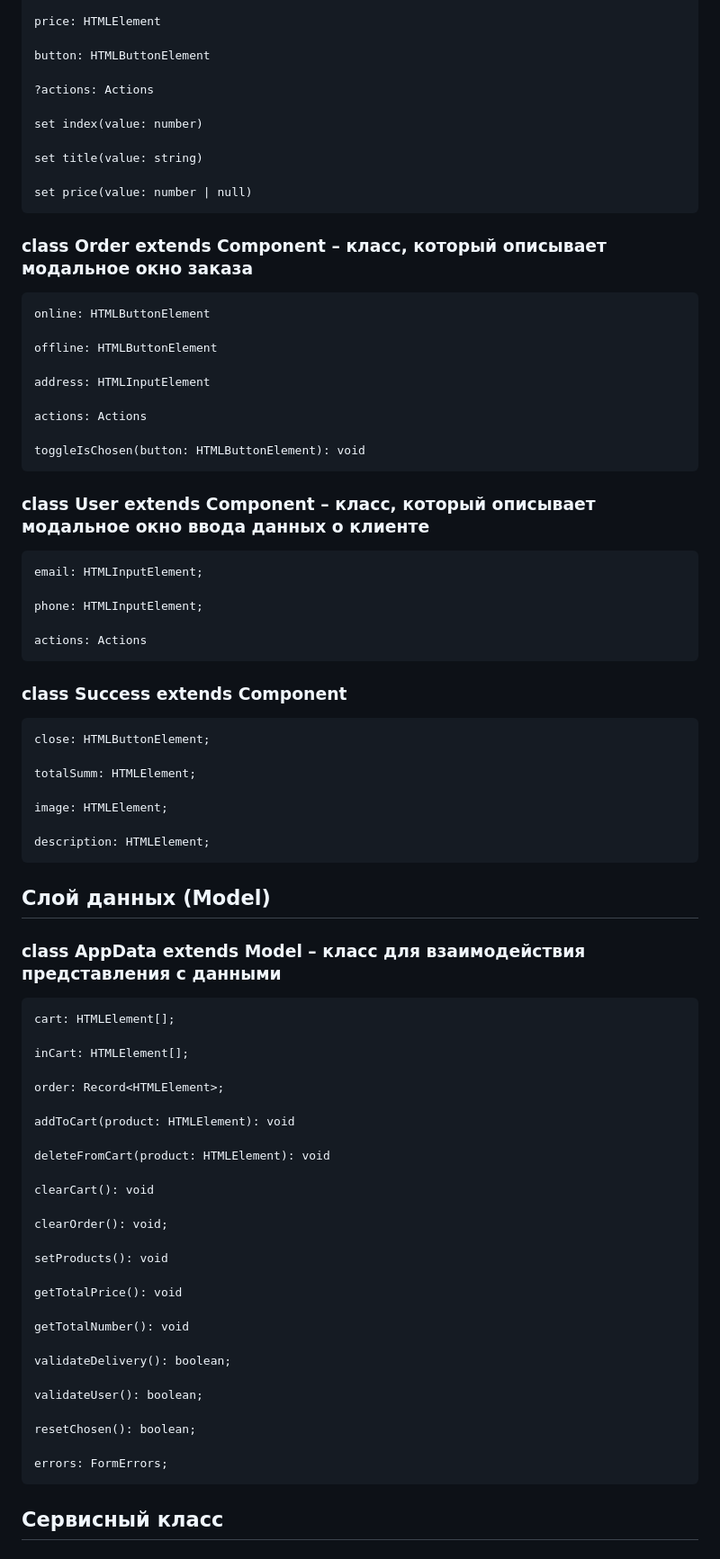
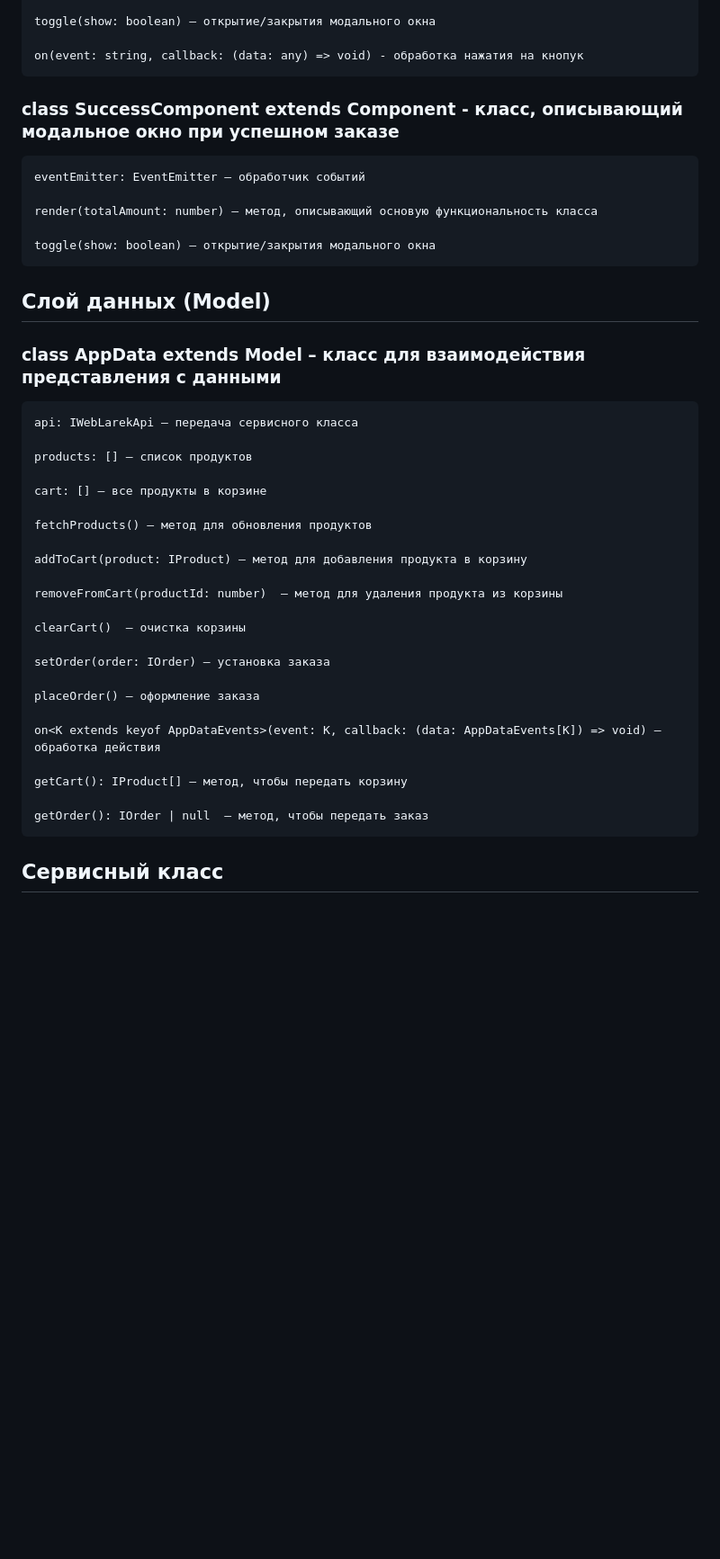
Before and after one commit to KonstantiNN1/web-larek-frontend, a Markdown page: README.md, the part around one of its changes. Shown at 90% size. Rendered like a GitHub page; blank space fills up the shorter version.

```diff
--- a/README.md
+++ b/README.md
@@ -182,54 +186,16 @@ _trigger<T extends object>(eventName: string, context?: Partial<T>)_ – мет
 
-    price: HTMLElement
+    toggle(show: boolean) – открытие/закрытия модального окна
 
-    button: HTMLButtonElement
-
-    ?actions: Actions
-
-    set index(value: number)
-
-    set title(value: string)
-
-    set price(value: number | null)
+    on(event: string, callback: (data: any) => void) - обработка нажатия на кнопук
 
 
-### class Order extends Component<IDelivery> – класс, который описывает модальное окно заказа
+### class SuccessComponent extends Component<ISuccess> - класс, описывающий модальное окно при успешном заказе
 
+    eventEmitter: EventEmitter – обработчик событий
 
-    online: HTMLButtonElement
+    render(totalAmount: number) – метод, описывающий основую функциональность класса
 
-    offline: HTMLButtonElement
-
-    address: HTMLInputElement
-
-    actions: Actions
-
-    toggleIsChosen(button: HTMLButtonElement): void
-
-
-### class User extends Component<IUser> – класс, который описывает модальное окно ввода данных о клиенте
-
-
-    email: HTMLInputElement;
-
-    phone: HTMLInputElement;
-
-    actions: Actions
-
-
-### class Success extends Component<ISuccess>
-
-
-
-    close: HTMLButtonElement;
-
-    totalSumm: HTMLElement;
-
-    image: HTMLElement;
-
-    description: HTMLElement;
-
-
+    toggle(show: boolean) – открытие/закрытия модального окна
 
 
 ## Слой данных (Model)
@@ -237,33 +203,29 @@ _trigger<T extends object>(eventName: string, context?: Partial<T>)_ – мет
 ### class AppData extends Model<IAppData> – класс для взаимодействия представления с данными
 
 
-    cart: HTMLElement[];
+    api: IWebLarekApi – передача сервисного класса
 
-    inCart: HTMLElement[];
+    products: [] – список продуктов
 
-    order: Record<HTMLElement>;
+    cart: [] – все продукты в корзине
 
-    addToCart(product: HTMLElement): void
+    fetchProducts() – метод для обновления продуктов
 
-    deleteFromCart(product: HTMLElement): void
+    addToCart(product: IProduct) – метод для добавления продукта в корзину
 
-    clearCart(): void
+    removeFromCart(productId: number)  – метод для удаления продукта из корзины
 
-    clearOrder(): void;
+    clearCart()  – очистка корзины
 
-    setProducts(): void
+    setOrder(order: IOrder) – установка заказа
 
-    getTotalPrice(): void
+    placeOrder() – оформление заказа
 
-    getTotalNumber(): void
+    on<K extends keyof AppDataEvents>(event: K, callback: (data: AppDataEvents[K]) => void) – обработка действия
 
-    validateDelivery(): boolean;
+    getCart(): IProduct[] – метод, чтобы передать корзину
 
-    validateUser(): boolean;
-
-    resetChosen(): boolean;
-
-    errors: FormErrors;
+    getOrder(): IOrder | null  – метод, чтобы передать заказ
 
 
 
```
Also changed, not shown: other parts of README.md (+125 -116 lines).
